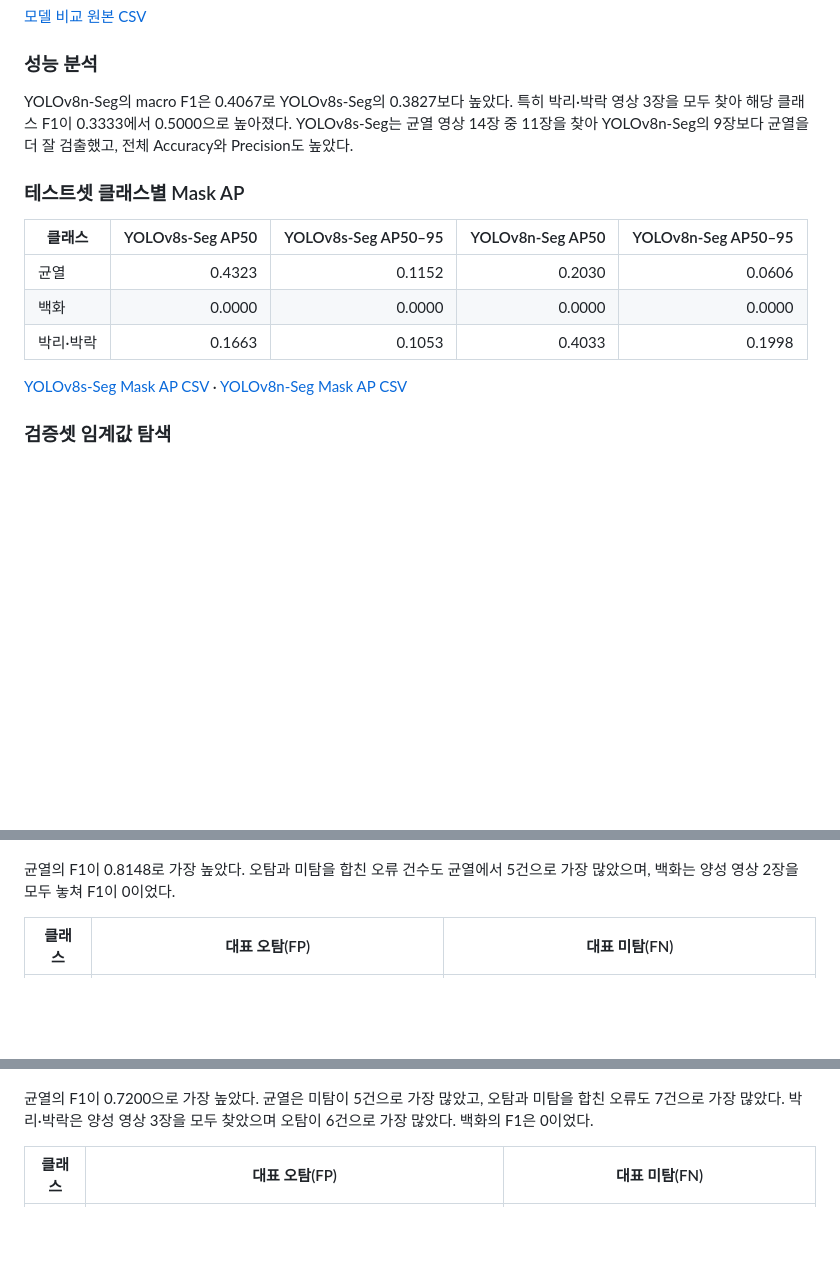
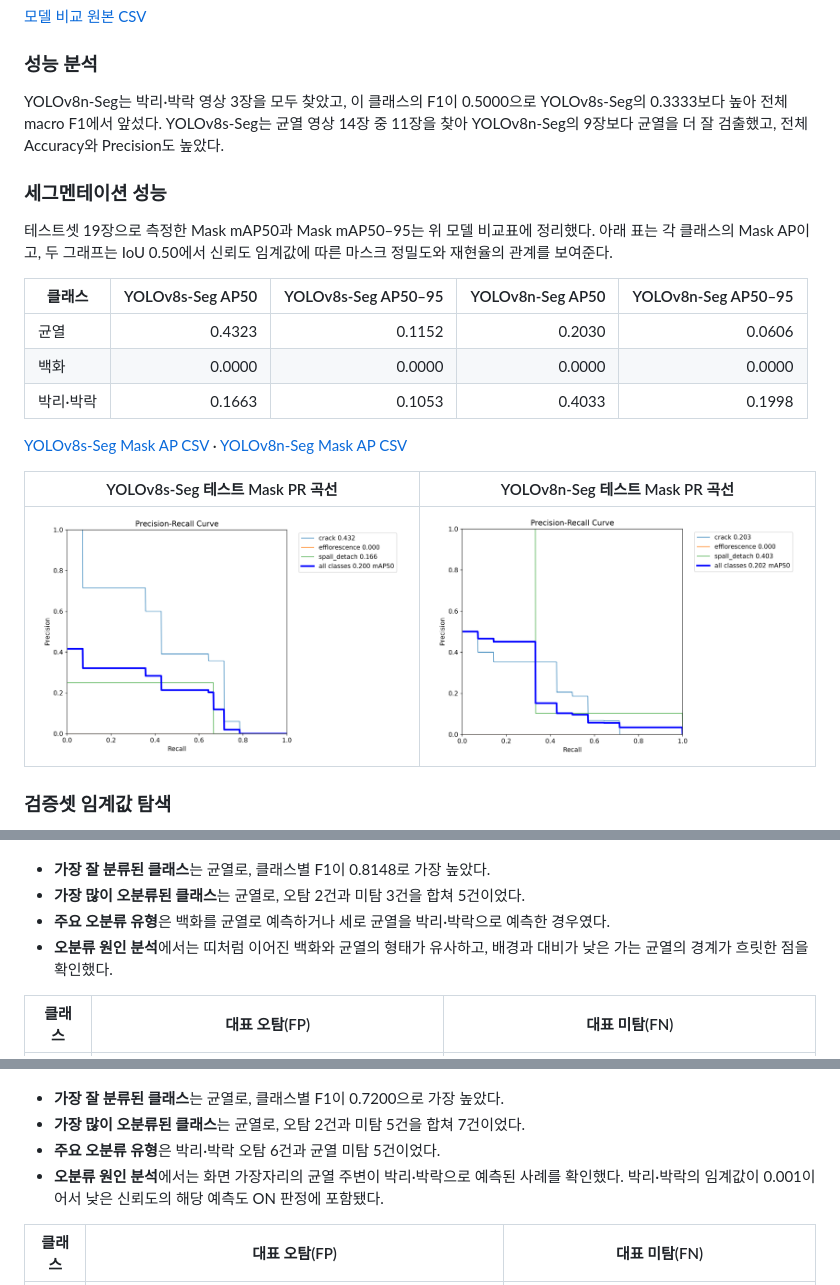
Before and after one commit to Juhyun1123/YOLOv8s_Concrete_Defect_Segmentation, a Markdown page: README.md, 3 parts joined by grey strips. GitHub-like rendering; pictures changed too: results/yolov8n-seg/mask_pr_curve.png (added), results/yolov8s-seg/mask_pr_curve.png (added); blank space fills up the shorter version.

```diff
--- a/README.md
+++ b/README.md
@@ -55,9 +57,11 @@ Windows의 PowerShell에서 실행한다. 실험에는 Python 3.14.7 64비트, P
 
 ### 성능 분석
 
-YOLOv8n-Seg의 macro F1은 0.4067로 YOLOv8s-Seg의 0.3827보다 높았다. 특히 박리·박락 영상 3장을 모두 찾아 해당 클래스 F1이 0.3333에서 0.5000으로 높아졌다. YOLOv8s-Seg는 균열 영상 14장 중 11장을 찾아 YOLOv8n-Seg의 9장보다 균열을 더 잘 검출했고, 전체 Accuracy와 Precision도 높았다.
+YOLOv8n-Seg는 박리·박락 영상 3장을 모두 찾았고, 이 클래스의 F1이 0.5000으로 YOLOv8s-Seg의 0.3333보다 높아 전체 macro F1에서 앞섰다. YOLOv8s-Seg는 균열 영상 14장 중 11장을 찾아 YOLOv8n-Seg의 9장보다 균열을 더 잘 검출했고, 전체 Accuracy와 Precision도 높았다.
 
-### 테스트셋 클래스별 Mask AP
+### 세그멘테이션 성능
+
+테스트셋 19장으로 측정한 Mask mAP50과 Mask mAP50–95는 위 모델 비교표에 정리했다. 아래 표는 각 클래스의 Mask AP이고, 두 그래프는 IoU 0.50에서 신뢰도 임계값에 따른 마스크 정밀도와 재현율의 관계를 보여준다.
 
 | 클래스 | YOLOv8s-Seg AP50 | YOLOv8s-Seg AP50–95 | YOLOv8n-Seg AP50 | YOLOv8n-Seg AP50–95 |
 | --- | ---: | ---: | ---: | ---: |
@@ -66,6 +70,10 @@ YOLOv8n-Seg의 macro F1은 0.4067로 YOLOv8s-Seg의 0.3827보다 높았다. 특
 | 박리·박락 | 0.1663 | 0.1053 | 0.4033 | 0.1998 |
 
 [YOLOv8s-Seg Mask AP CSV](results/yolov8s-seg/segmentation.csv) · [YOLOv8n-Seg Mask AP CSV](results/yolov8n-seg/segmentation.csv)
+
+| YOLOv8s-Seg 테스트 Mask PR 곡선 | YOLOv8n-Seg 테스트 Mask PR 곡선 |
+| --- | --- |
+| ![YOLOv8s-Seg 테스트 Mask PR 곡선](results/yolov8s-seg/mask_pr_curve.png) | ![YOLOv8n-Seg 테스트 Mask PR 곡선](results/yolov8n-seg/mask_pr_curve.png) |
 
 ### 검증셋 임계값 탐색
 
@@ -104,7 +112,10 @@ YOLOv8n-Seg의 macro F1은 0.4067로 YOLOv8s-Seg의 0.3827보다 높았다. 특
 
 ![YOLOv8s-Seg 테스트 ON/OFF 혼동행렬](results/yolov8s-seg/confusion_matrix.png)
 
-균열의 F1이 0.8148로 가장 높았다. 오탐과 미탐을 합친 오류 건수도 균열에서 5건으로 가장 많았으며, 백화는 양성 영상 2장을 모두 놓쳐 F1이 0이었다.
+- **가장 잘 분류된 클래스**는 균열로, 클래스별 F1이 0.8148로 가장 높았다.
+- **가장 많이 오분류된 클래스**는 균열로, 오탐 2건과 미탐 3건을 합쳐 5건이었다.
+- **주요 오분류 유형**은 백화를 균열로 예측하거나 세로 균열을 박리·박락으로 예측한 경우였다.
+- **오분류 원인 분석**에서는 띠처럼 이어진 백화와 균열의 형태가 유사하고, 배경과 대비가 낮은 가는 균열의 경계가 흐릿한 점을 확인했다.
 
 | 클래스 | 대표 오탐(FP) | 대표 미탐(FN) |
 | --- | --- | --- |
@@ -116,7 +127,10 @@ YOLOv8n-Seg의 macro F1은 0.4067로 YOLOv8s-Seg의 0.3827보다 높았다. 특
 
 ![YOLOv8n-Seg 테스트 ON/OFF 혼동행렬](results/yolov8n-seg/confusion_matrix.png)
 
-균열의 F1이 0.7200으로 가장 높았다. 균열은 미탐이 5건으로 가장 많았고, 오탐과 미탐을 합친 오류도 7건으로 가장 많았다. 박리·박락은 양성 영상 3장을 모두 찾았으며 오탐이 6건으로 가장 많았다. 백화의 F1은 0이었다.
+- **가장 잘 분류된 클래스**는 균열로, 클래스별 F1이 0.7200으로 가장 높았다.
+- **가장 많이 오분류된 클래스**는 균열로, 오탐 2건과 미탐 5건을 합쳐 7건이었다.
+- **주요 오분류 유형**은 박리·박락 오탐 6건과 균열 미탐 5건이었다.
+- **오분류 원인 분석**에서는 화면 가장자리의 균열 주변이 박리·박락으로 예측된 사례를 확인했다. 박리·박락의 임계값이 0.001이어서 낮은 신뢰도의 해당 예측도 ON 판정에 포함됐다.
 
 | 클래스 | 대표 오탐(FP) | 대표 미탐(FN) |
 | --- | --- | --- |
```
Also changed, not shown: other parts of README.md (+7 -2 lines).
